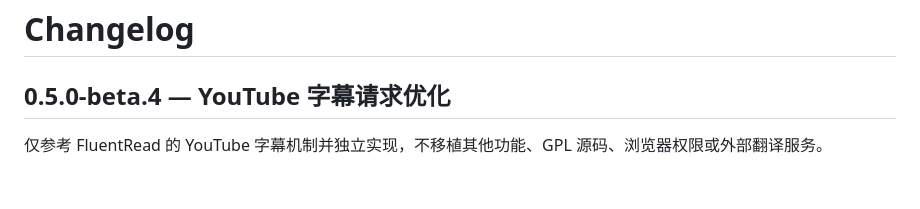
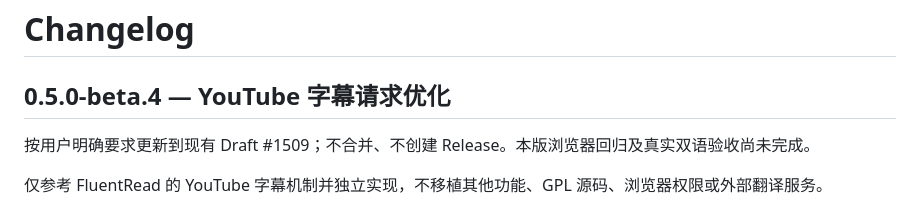
Before and after one commit to 404KSG/roam-youtube-bilingual, a Markdown page: CHANGELOG.md, the part around the change. Rendered like a GitHub page; blank space fills up the shorter version.

```diff
--- a/CHANGELOG.md
+++ b/CHANGELOG.md
@@ -1,6 +1,8 @@
 # Changelog
 
 ## 0.5.0-beta.4 — YouTube 字幕请求优化
+
+按用户明确要求更新到现有 Draft #1509；不合并、不创建 Release。本版浏览器回归及真实双语验收尚未完成。
 
 仅参考 FluentRead 的 YouTube 字幕机制并独立实现，不移植其他功能、GPL 源码、浏览器权限或外部翻译服务。
 
```
Also changed, not shown: README.md (+1 -1 lines).
